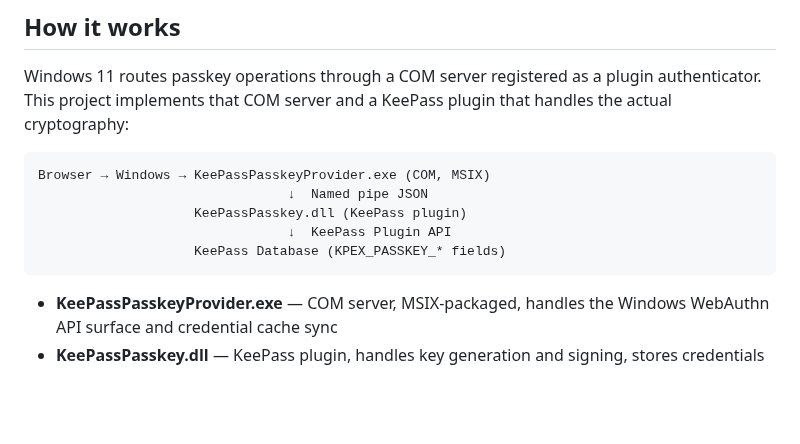
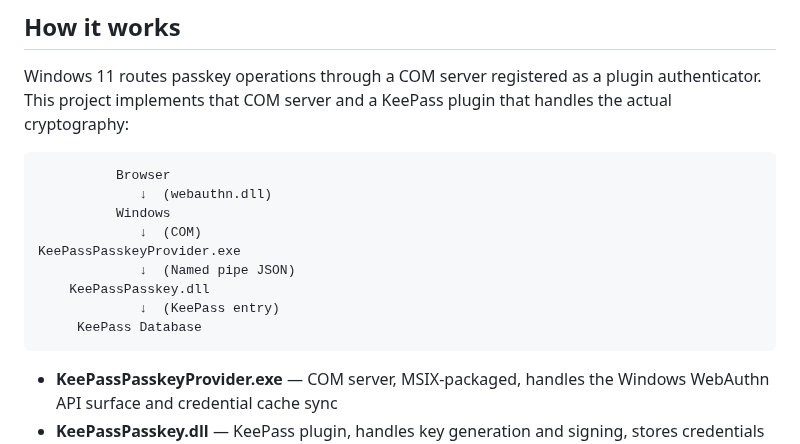
Before and after one commit to yusei36/KeePassPasskey, a Markdown page: README.md, the part around the change. Drawn GitHub-style; blank space fills up the shorter version.

Commit message:
improve README architecture diagram formatting

````diff
--- a/README.md
+++ b/README.md
@@ -11,11 +11,15 @@ A KeePass plugin that turns KeePass into a native Windows 11 passkey provider. W
 Windows 11 routes passkey operations through a COM server registered as a plugin authenticator. This project implements that COM server and a KeePass plugin that handles the actual cryptography:
 
 ```
-Browser → Windows → KeePassPasskeyProvider.exe (COM, MSIX)
-                                ↓  Named pipe JSON
-                    KeePassPasskey.dll (KeePass plugin)
-                                ↓  KeePass Plugin API
-                    KeePass Database (KPEX_PASSKEY_* fields)
+          Browser
+             ↓  (webauthn.dll)
+          Windows
+             ↓  (COM)
+KeePassPasskeyProvider.exe
+             ↓  (Named pipe JSON)
+    KeePassPasskey.dll
+             ↓  (KeePass entry)
+     KeePass Database
 ```
 
 - **KeePassPasskeyProvider.exe** — COM server, MSIX-packaged, handles the Windows WebAuthn API surface and credential cache sync
````
